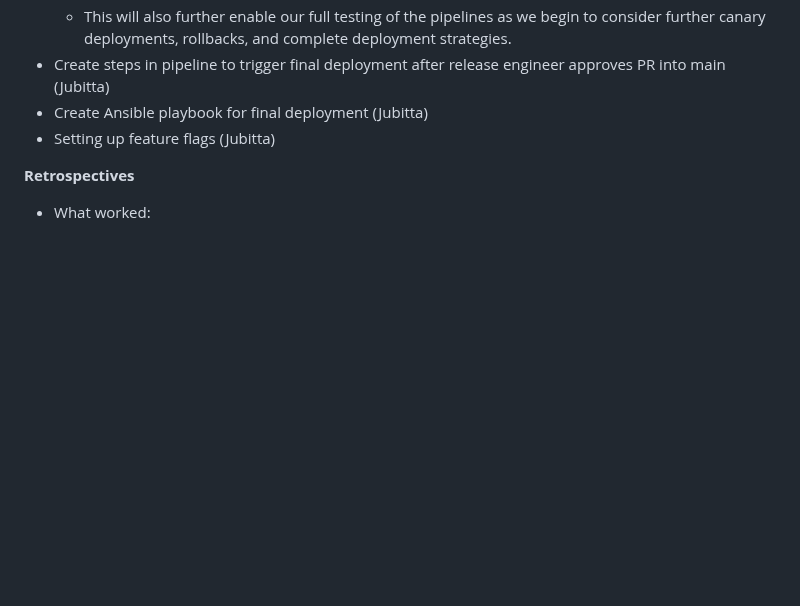
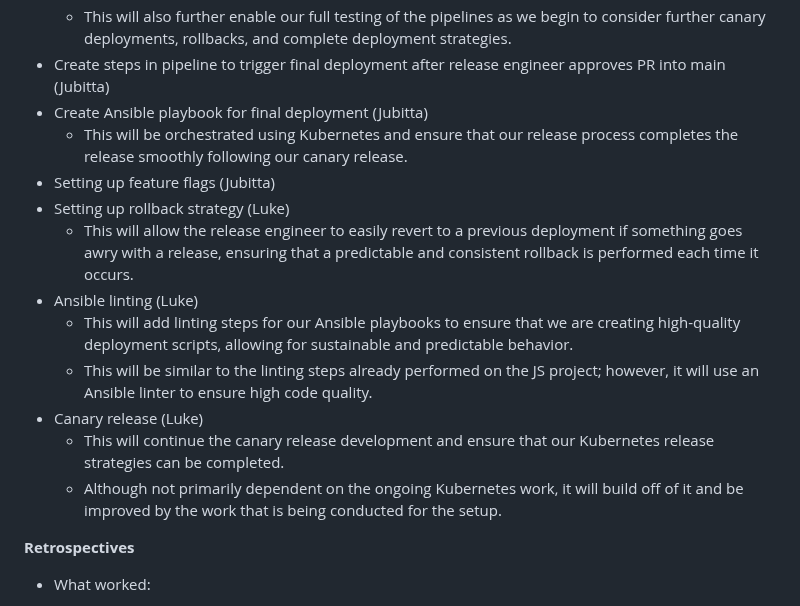
Before and after one commit to lgjenqui/CSC495-DevOpsProject, a Markdown page: status_report_2.md, the part around the change. Drawn GitHub-style; blank space fills up the shorter version.

Commit message:
Updated next steps on progress report

```diff
--- a/status_report_2.md
+++ b/status_report_2.md
@@ -35,7 +35,16 @@ Jubitta:
   - This will also further enable our full testing of the pipelines as we begin to consider further canary deployments, rollbacks, and complete deployment strategies.
 - Create steps in pipeline to trigger final deployment after release engineer approves PR into main (Jubitta)
 - Create Ansible playbook for final deployment (Jubitta)
+  - This will be orchestrated using Kubernetes and ensure that our release process completes the release smoothly following our canary release.
 - Setting up feature flags (Jubitta)
+- Setting up rollback strategy (Luke)
+  - This will allow the release engineer to easily revert to a previous deployment if something goes awry with a release, ensuring that a predictable and consistent rollback is performed each time it occurs.
+- Ansible linting (Luke)
+  - This will add linting steps for our Ansible playbooks to ensure that we are creating high-quality deployment scripts, allowing for sustainable and predictable behavior.
+  - This will be similar to the linting steps already performed on the JS project; however, it will use an Ansible linter to ensure high code quality.
+- Canary release (Luke)
+  - This will continue the canary release development and ensure that our Kubernetes release strategies can be completed.
+  - Although not primarily dependent on the ongoing Kubernetes work, it will build off of it and be improved by the work that is being conducted for the setup.
 
 **Retrospectives**
 - What worked:
```
